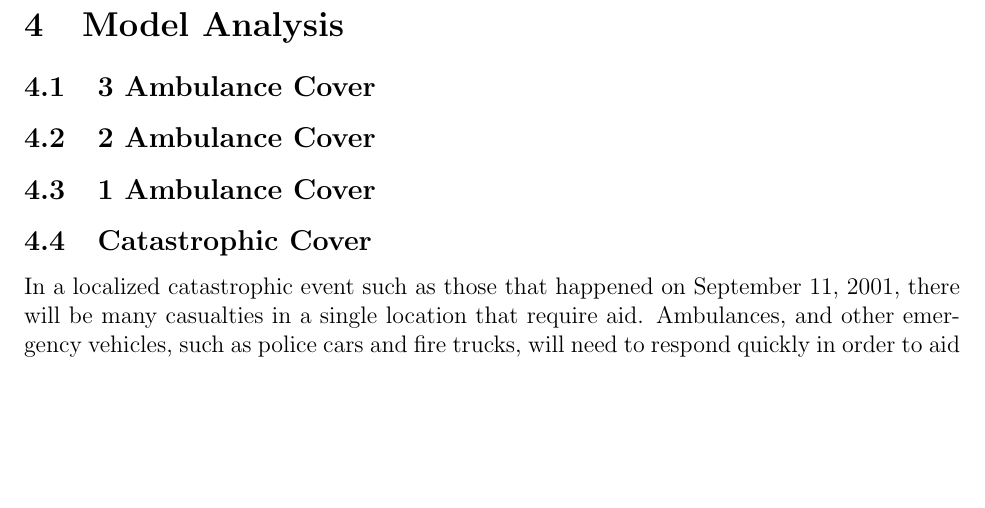
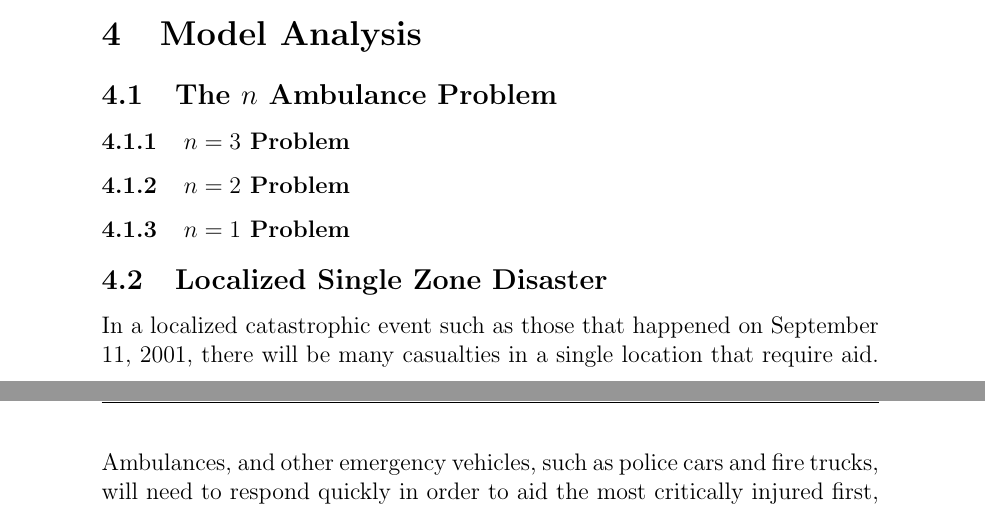
Before and after one commit to siddk/himcm-2013, a LaTeX document (LaTeX/paper.tex): part of page 5 of 7 before the commit and two parts of pages 6 and 7 of 9 after it, the two joined at a grey line, cut so that both start at the same text, the shorter picture padded with empty space. Compiled offline with pdfLaTeX.

Commit message:
Fixing Header/footer

```diff
--- a/LaTeX/paper.tex
+++ b/LaTeX/paper.tex
@@ -6,7 +6,7 @@
 
 \usepackage{url}
 \usepackage{caption}
-\usepackage{fullpage}
+% \usepackage{fullpage}
 \usepackage{fancyhdr}
 \usepackage{amsmath}
 \usepackage{subcaption}
@@ -138,13 +138,15 @@ except with a much lower time complexity of $O(n) = n^2k$.
 
 \section{Model Analysis}
 
-\subsection{3 Ambulance Cover}
+\subsection{The $n$ Ambulance Problem}
 
-\subsection{2 Ambulance Cover}
+\subsubsection{$n=3$ Problem}
 
-\subsection{1 Ambulance Cover}
+\subsubsection{$n=2$ Problem}
 
-\subsection{Catastrophic Cover}
+\subsubsection{$n=1$ Problem}
+
+\subsection{Localized Single Zone Disaster}
 In a localized catastrophic event such as those that happened on September 11, 2001, there will be
 many casualties in a single location that require aid. Ambulances, and other emergency vehicles,
 such as police cars and fire trucks, will need to respond quickly in order to aid the most critically
```
Also changed, not shown: LaTeX/paper.pdf, LaTeX/paper.tex (12 more changed lines), 1 other file.
